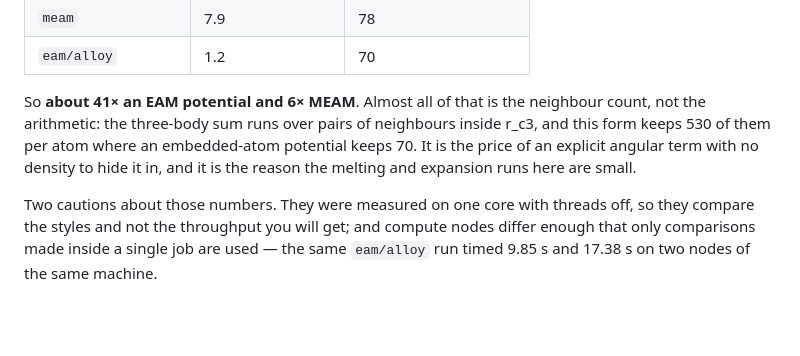
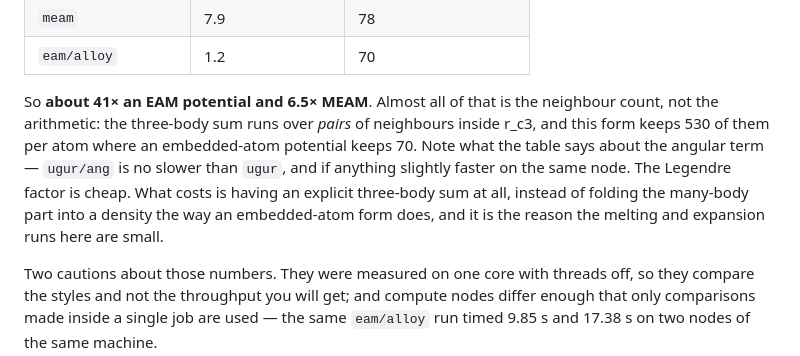
Before and after one commit to ugurandguler/potential-library, a Markdown page: README.md, the part around the change. Rendered like a GitHub page; blank space fills up the shorter version.

Commit message:
the cost section blamed the angular term, and its own table says otherwise
`ugur/ang` measures 47.7 us per atom-step against `ugur`'s 50.7 on the same
node - the Legendre factor is free to within the noise between nodes.  What
costs is having an explicit three-body sum at all, which the angle-free arm
has too: it runs over PAIRS of neighbours inside r_c3, 530 per atom against
an embedded-atom potential's 70.  Also 6.5x MEAM, not 6x.

```diff
--- a/README.md
+++ b/README.md
@@ -426,12 +426,15 @@ published forms:
 | `meam` | 7.9 | 78 |
 | `eam/alloy` | 1.2 | 70 |
 
-So **about 41× an EAM potential and 6× MEAM**. Almost all of that is the
-neighbour count, not the arithmetic: the three-body sum runs over pairs of
+So **about 41× an EAM potential and 6.5× MEAM**. Almost all of that is the
+neighbour count, not the arithmetic: the three-body sum runs over *pairs* of
 neighbours inside r_c3, and this form keeps 530 of them per atom where an
-embedded-atom potential keeps 70. It is the price of an explicit angular term
-with no density to hide it in, and it is the reason the melting and expansion
-runs here are small.
+embedded-atom potential keeps 70. Note what the table says about the angular
+term — `ugur/ang` is no slower than `ugur`, and if anything slightly faster on
+the same node. The Legendre factor is cheap. What costs is having an explicit
+three-body sum at all, instead of folding the many-body part into a density
+the way an embedded-atom form does, and it is the reason the melting and
+expansion runs here are small.
 
 Two cautions about those numbers. They were measured on one core with threads
 off, so they compare the styles and not the throughput you will get; and
```
